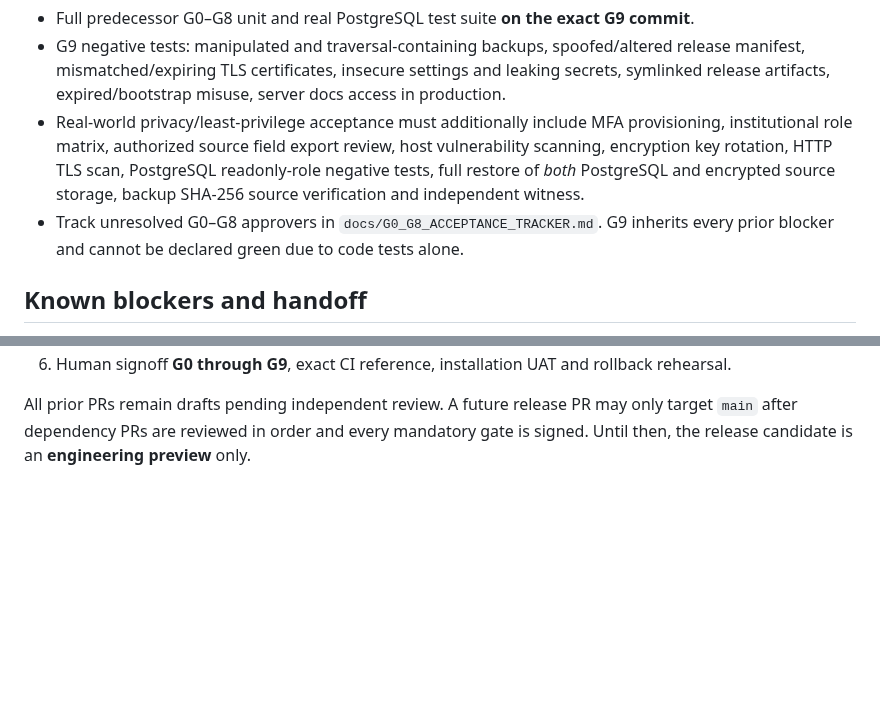
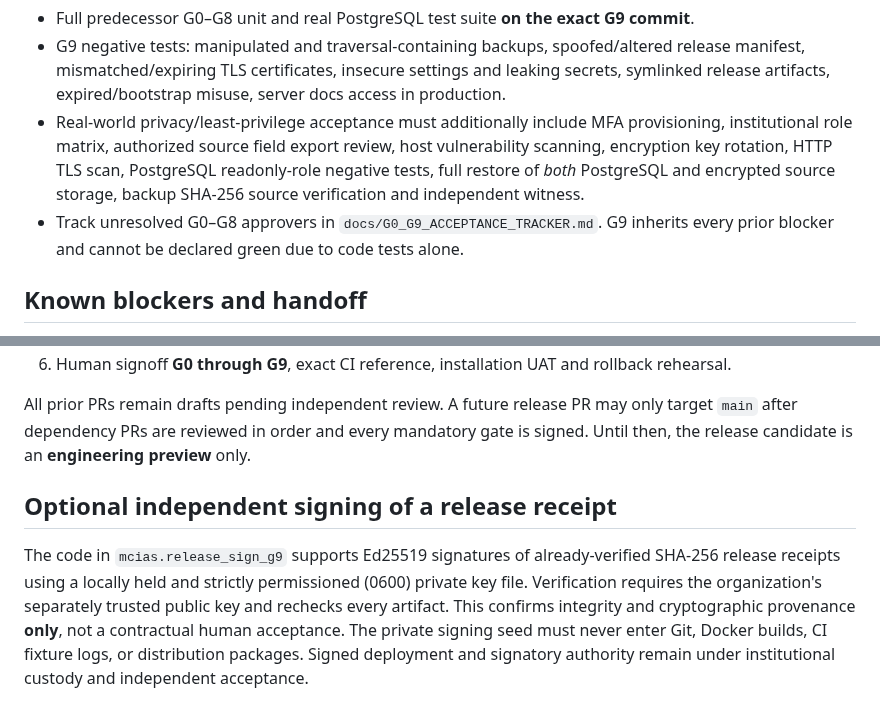
Before and after one commit to overurdream-collab/test2, a Markdown page: docs/G9_RELEASE.md, 2 parts joined by grey strips. Rendered like a GitHub page; blank space fills up the shorter version.

Commit message:
docs(G9): include G0–G9 acceptance record and offline signature integrity versus human approval

```diff
--- a/docs/G9_RELEASE.md
+++ b/docs/G9_RELEASE.md
@@ -82,7 +82,7 @@ A signed organizational `N` claims, concurrency, P95 and recovery-time target mu
 - Full predecessor G0–G8 unit and real PostgreSQL test suite **on the exact G9 commit**.
 - G9 negative tests: manipulated and traversal-containing backups, spoofed/altered release manifest, mismatched/expiring TLS certificates, insecure settings and leaking secrets, symlinked release artifacts, expired/bootstrap misuse, server docs access in production.
 - Real-world privacy/least-privilege acceptance must additionally include MFA provisioning, institutional role matrix, authorized source field export review, host vulnerability scanning, encryption key rotation, HTTP TLS scan, PostgreSQL readonly-role negative tests, full restore of *both* PostgreSQL and encrypted source storage, backup SHA-256 source verification and independent witness.
-- Track unresolved G0–G8 approvers in `docs/G0_G8_ACCEPTANCE_TRACKER.md`. G9 inherits every prior blocker and cannot be declared green due to code tests alone.
+- Track unresolved G0–G8 approvers in `docs/G0_G9_ACCEPTANCE_TRACKER.md`. G9 inherits every prior blocker and cannot be declared green due to code tests alone.
 
 ## Known blockers and handoff
 
@@ -94,3 +94,7 @@ A signed organizational `N` claims, concurrency, P95 and recovery-time target mu
 6. Human signoff **G0 through G9**, exact CI reference, installation UAT and rollback rehearsal.
 
 All prior PRs remain drafts pending independent review. A future release PR may only target `main` after dependency PRs are reviewed in order and every mandatory gate is signed. Until then, the release candidate is an **engineering preview** only.
+
+## Optional independent signing of a release receipt
+
+The code in `mcias.release_sign_g9` supports Ed25519 signatures of already-verified SHA-256 release receipts using a locally held and strictly permissioned (0600) private key file. Verification requires the organization's separately trusted public key and rechecks every artifact. This confirms integrity and cryptographic provenance **only**, not a contractual human acceptance. The private signing seed must never enter Git, Docker builds, CI fixture logs, or distribution packages. Signed deployment and signatory authority remain under institutional custody and independent acceptance.
```
